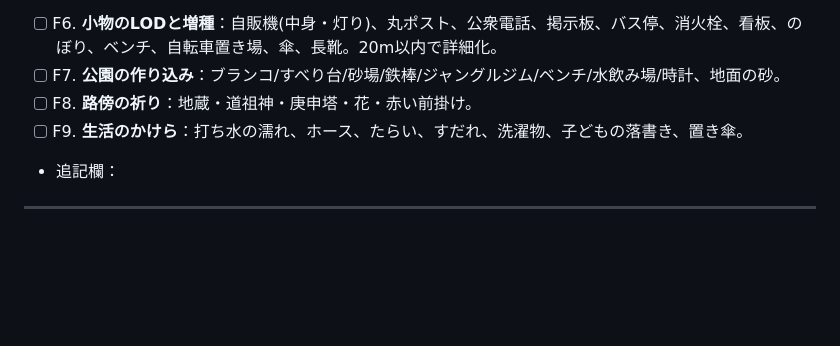
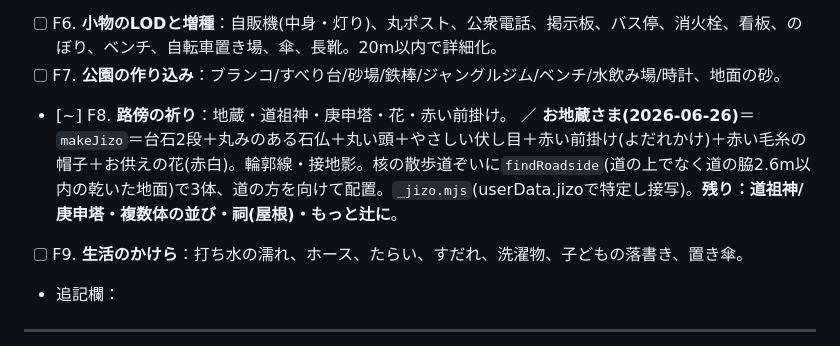
Before and after one commit to yuya591-ux/hitonatsu, a Markdown page: QUALITY_ROADMAP.md, the part around the change. Rendered like a GitHub page; blank space fills up the shorter version.

Commit message:
ロードマップ追記：F8 路傍のお地蔵さまを核の道ぞいに追加
Co-Authored-By: Claude Opus 4.8 <noreply@anthropic.com>

```diff
--- a/QUALITY_ROADMAP.md
+++ b/QUALITY_ROADMAP.md
@@ -136,7 +136,7 @@
 - [~] F5. **塀・生垣の多様化**：ブロック塀/万年塀/板塀/生垣/竹垣、葉のテクスチャ、苔・蔦。 ／ **生垣の葉＋板塀(2026-06-25)**＝生垣を葉のまだらテクスチャに＋**木の板塀(縦板＋木目テクスチャ)を新種として追加**＝道沿いの塀がブロック塀/生垣/板塀の3種混在に(塀460/生垣302/板塀127)。検証`_hedge.mjs`(接写で板塀の縦板/木目)。**残り：竹垣/万年塀・苔/蔦**。
 - [ ] F6. **小物のLODと増種**：自販機(中身・灯り)、丸ポスト、公衆電話、掲示板、バス停、消火栓、看板、のぼり、ベンチ、自転車置き場、傘、長靴。20m以内で詳細化。
 - [ ] F7. **公園の作り込み**：ブランコ/すべり台/砂場/鉄棒/ジャングルジム/ベンチ/水飲み場/時計、地面の砂。
-- [ ] F8. **路傍の祈り**：地蔵・道祖神・庚申塔・花・赤い前掛け。
+- [~] F8. **路傍の祈り**：地蔵・道祖神・庚申塔・花・赤い前掛け。 ／ **お地蔵さま(2026-06-26)**＝`makeJizo`＝台石2段＋丸みのある石仏＋丸い頭＋やさしい伏し目＋赤い前掛け(よだれかけ)＋赤い毛糸の帽子＋お供えの花(赤白)。輪郭線・接地影。核の散歩道ぞいに`findRoadside`(道の上でなく道の脇2.6m以内の乾いた地面)で3体、道の方を向けて配置。`_jizo.mjs`(userData.jizoで特定し接写)。**残り：道祖神/庚申塔・複数体の並び・祠(屋根)・もっと辻に**。
 - [ ] F9. **生活のかけら**：打ち水の濡れ、ホース、たらい、すだれ、洗濯物、子どもの落書き、置き傘。
 - 追記欄：
 
```
